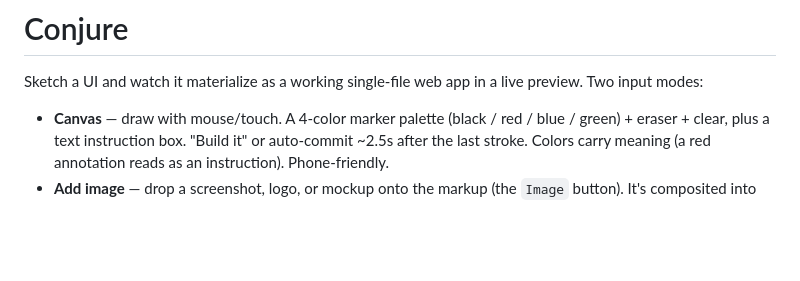
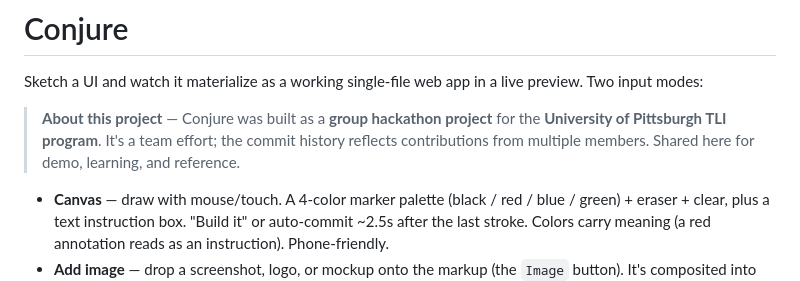
Before and after one commit to vafc21/conjure, a Markdown page: README.md, the part around the change. Rendered like a GitHub page; blank space fills up the shorter version.

Commit message:
docs: note Conjure is a Pitt TLI group hackathon project
Co-Authored-By: Claude Opus 4.8 <noreply@anthropic.com>

```diff
--- a/README.md
+++ b/README.md
@@ -2,6 +2,11 @@
 
 Sketch a UI and watch it materialize as a working single-file web app in a live
 preview. Two input modes:
+
+> **About this project** — Conjure was built as a **group hackathon project** for the
+> **University of Pittsburgh TLI program**. It's a team effort;
+> the commit history reflects contributions from multiple members. Shared here for
+> demo, learning, and reference.
 
 - **Canvas** — draw with mouse/touch. A 4-color marker palette (black / red / blue /
   green) + eraser + clear, plus a text instruction box. "Build it" or auto-commit
```
